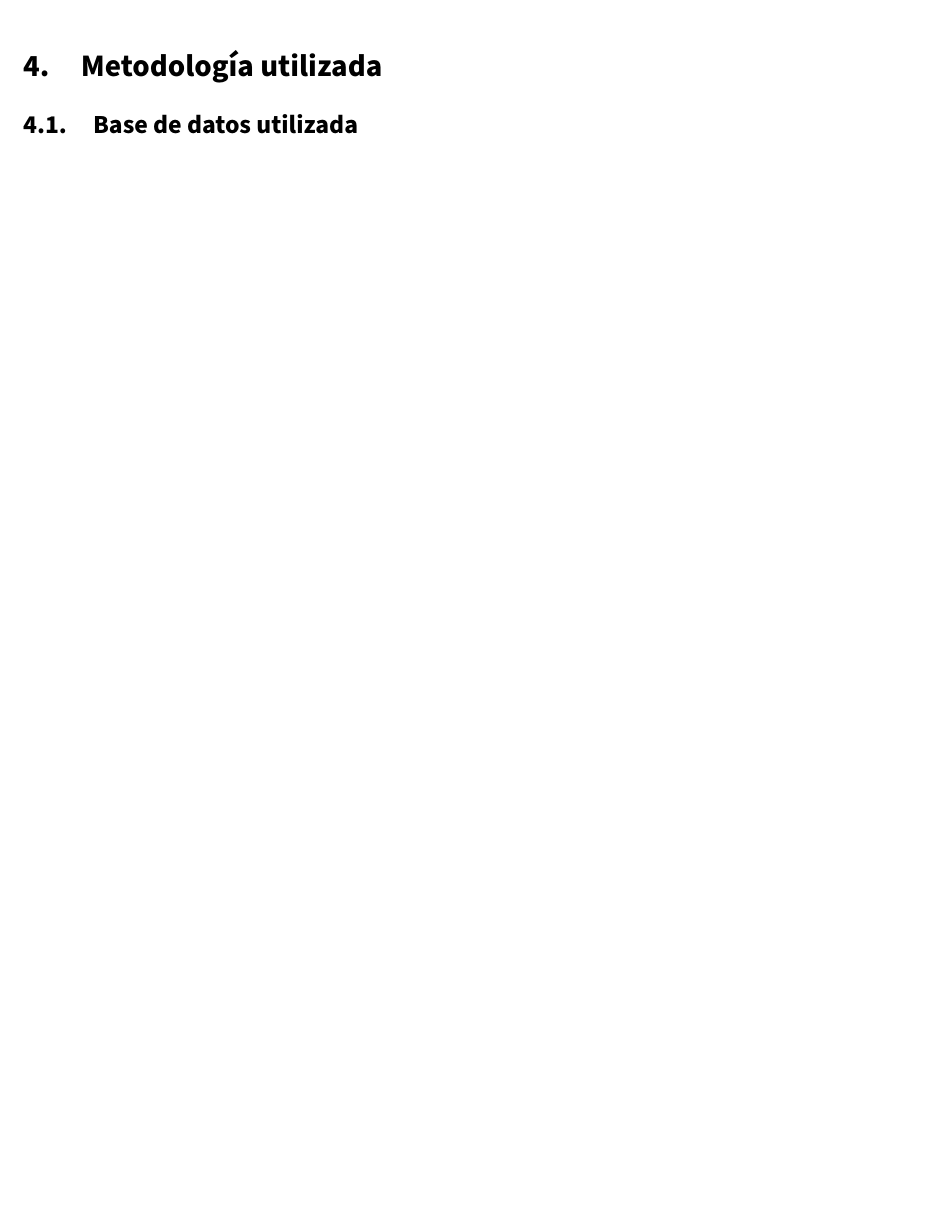
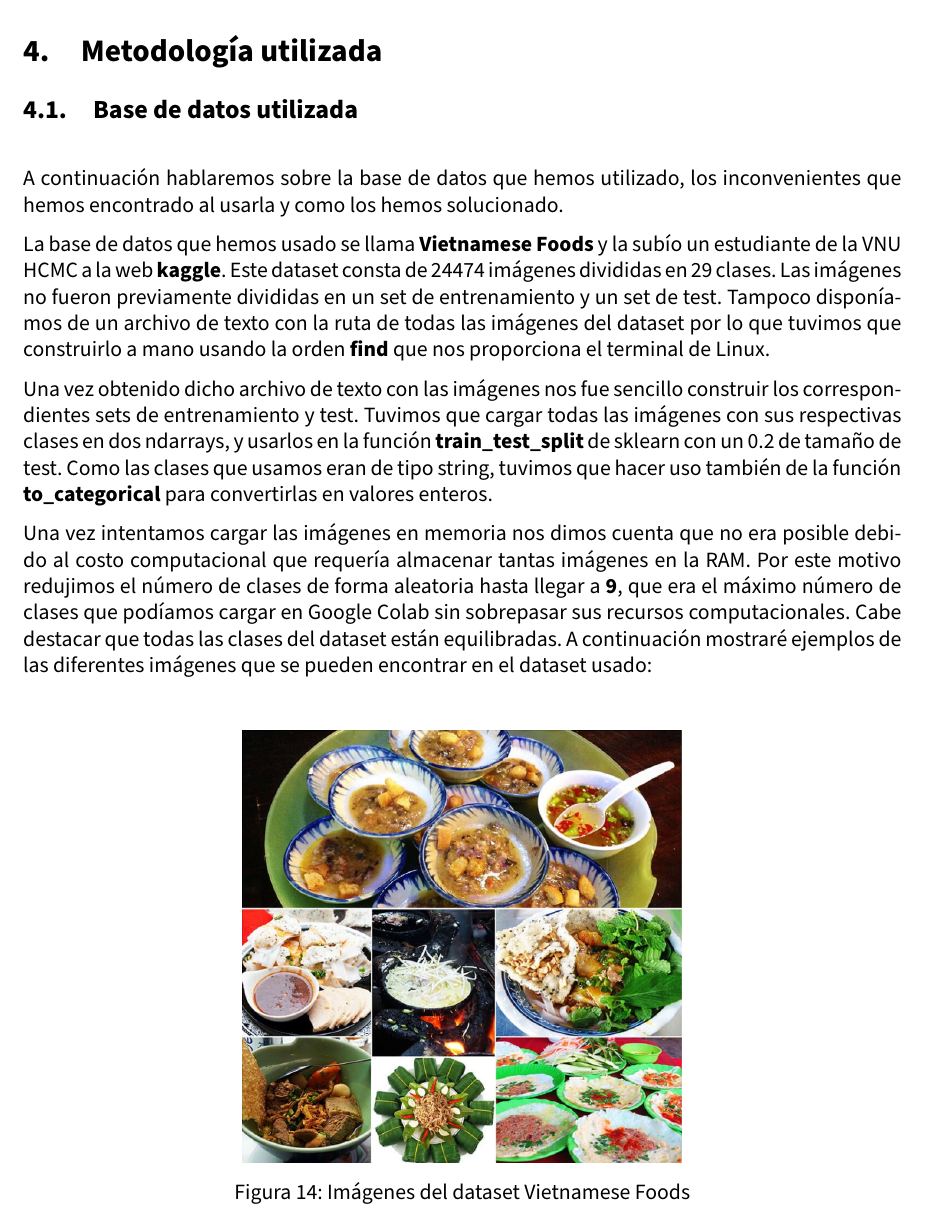
Before and after one commit to Juane99/CNN-Retraining-Project, a LaTeX document (memoria/VC_memoria_proyecto.tex, which reads memoria/input/metodologia.tex): part of page 19 of 22 before the commit and part of page 19 of 23 after it, cut so that both start at the same text, the shorter picture padded with empty space. Compiled offline with pdfLaTeX.

Commit message:
Parte BBDD realizada

```diff
--- a/memoria/input/metodologia.tex
+++ b/memoria/input/metodologia.tex
@@ -3,3 +3,19 @@
 
 \subsection{Base de datos utilizada}
 
+\vspace{5 mm}
+
+A continuación hablaremos sobre la base de datos que hemos utilizado, los inconvenientes que hemos encontrado al usarla y como los hemos solucionado.
+
+La base de datos que hemos usado se llama \textbf{Vietnamese Foods} y la subío un estudiante de la VNU HCMC a la web \textbf{kaggle}. Este dataset consta de 24474 imágenes divididas en 29 clases. Las imágenes no fueron previamente divididas en un set de entrenamiento y un set de test. Tampoco disponíamos de un archivo de texto con la ruta de todas las imágenes del dataset por lo que tuvimos que construirlo a mano usando la orden \textbf{find} que nos proporciona el terminal de Linux.
+
+Una vez obtenido dicho archivo de texto con las imágenes nos fue sencillo construir los correspondientes sets de entrenamiento y test. Tuvimos que cargar todas las imágenes con sus respectivas clases en dos ndarrays, y usarlos en la función \textbf{train\_test\_split} de sklearn con un 0.2 de tamaño de test. Como las clases que usamos eran de tipo string, tuvimos que hacer uso también de la función \textbf{to\_categorical} para convertirlas en valores enteros.
+
+Una vez intentamos cargar las imágenes en memoria nos dimos cuenta que no era posible debido al costo computacional que requería almacenar tantas imágenes en la RAM. Por este motivo redujimos el número de clases de forma aleatoria hasta llegar a \textbf{9}, que era el máximo número de clases que podíamos cargar en Google Colab sin sobrepasar sus recursos computacionales. Cabe destacar que todas las clases del dataset están equilibradas. A continuación mostraré ejemplos de las diferentes imágenes que se pueden encontrar en el dataset usado:
+
+\vspace{5 mm}
+
+\begin{figure}[H]
+  \centering
+  \includegraphics[width=0.5\linewidth]{Imagenes/comida-vietnamita.png}
+  \caption{Imágenes del dataset Vietnamese Foods}
```
Also changed, not shown: memoria/Imagenes/comida-vietnamita.png (added), memoria/input/metodologia.tex (8 more changed lines).
